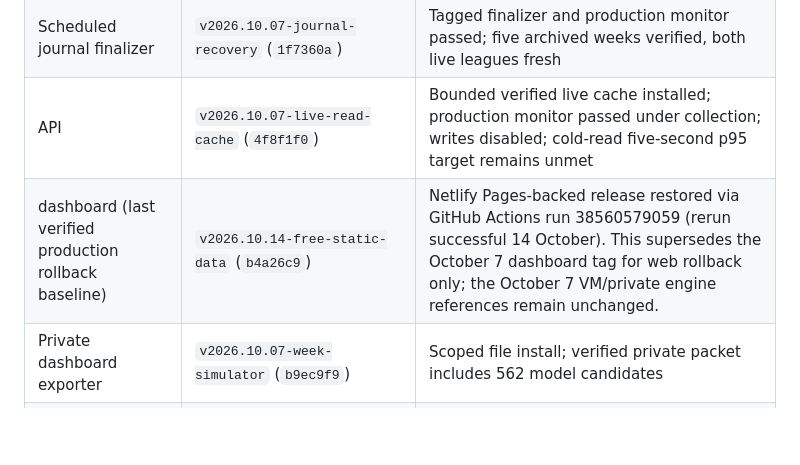
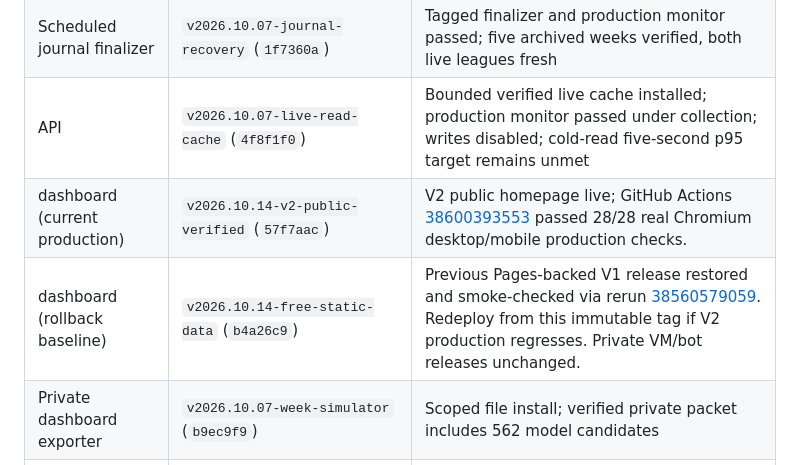
Before and after one commit to lordirfan99/fpl, a Markdown page: docs/RUNBOOK.md, the part around the change. Rendered like a GitHub page; blank space fills up the shorter version.

Commit message:
docs(runbook): record current verified V2 Netlify tag, 28/28 browser acceptance and rollback

```diff
--- a/docs/RUNBOOK.md
+++ b/docs/RUNBOOK.md
@@ -416,7 +416,8 @@ redeploy it. FPL writes remain disabled.
 | VM guest-agent memory guard | `v2026.10.07-outage-recovery` (`a477d33`) | Installed on the active plugin manager; 192 MiB RAM / 64 MiB swap caps verified, OOMScoreAdjust=0, no new OOM kills after reset |
 | Scheduled journal finalizer | `v2026.10.07-journal-recovery` (`1f7360a`) | Tagged finalizer and production monitor passed; five archived weeks verified, both live leagues fresh |
 | API | `v2026.10.07-live-read-cache` (`4f8f1f0`) | Bounded verified live cache installed; production monitor passed under collection; writes disabled; cold-read five-second p95 target remains unmet |
-| dashboard (last verified production rollback baseline) | `v2026.10.14-free-static-data` (`b4a26c9`) | Netlify Pages-backed release restored via GitHub Actions run 38560579059 (rerun successful 14 October). This supersedes the October 7 dashboard tag for web rollback only; the October 7 VM/private engine references remain unchanged. |
+| dashboard (current production) | `v2026.10.14-v2-public-verified` (`57f7aac`) | V2 public homepage live; GitHub Actions [38600393553](https://github.com/lordirfan99/fpl/actions/runs/38600393553) passed 28/28 real Chromium desktop/mobile production checks. |
+| dashboard (rollback baseline) | `v2026.10.14-free-static-data` (`b4a26c9`) | Previous Pages-backed V1 release restored and smoke-checked via rerun [38560579059](https://github.com/lordirfan99/fpl/actions/runs/38560579059). Redeploy from this immutable tag if V2 production regresses. Private VM/bot releases unchanged. |
 | Private dashboard exporter | `v2026.10.07-week-simulator` (`b9ec9f9`) | Scoped file install; verified private packet includes 562 model candidates |
 | VM planning client | `v2026.09.04-current-planning-inputs` (`7fbc39f`) | Existing client retained; authenticated current inputs verified on 7 October |
 | Pre-deadline job | `v2026.10.07-plan-cash-flow` (`cda2ae9`) | Scoped cash-flow gate fix; dashboard-only refresh and fingerprint check succeeded; pending plan unchanged |
```
